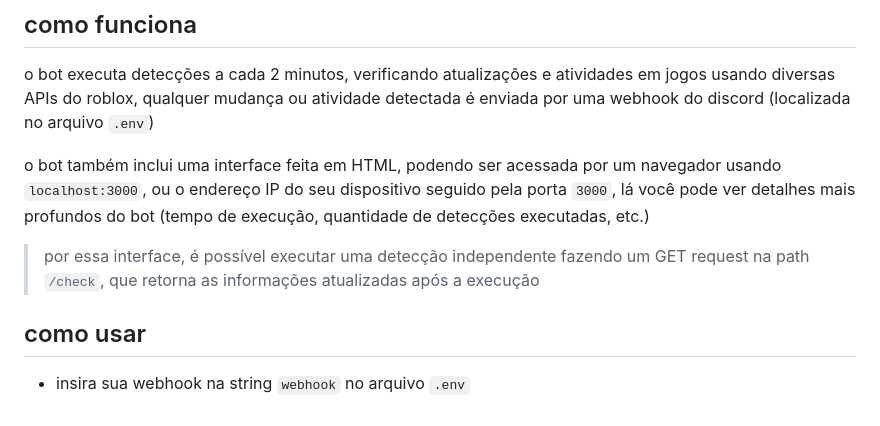
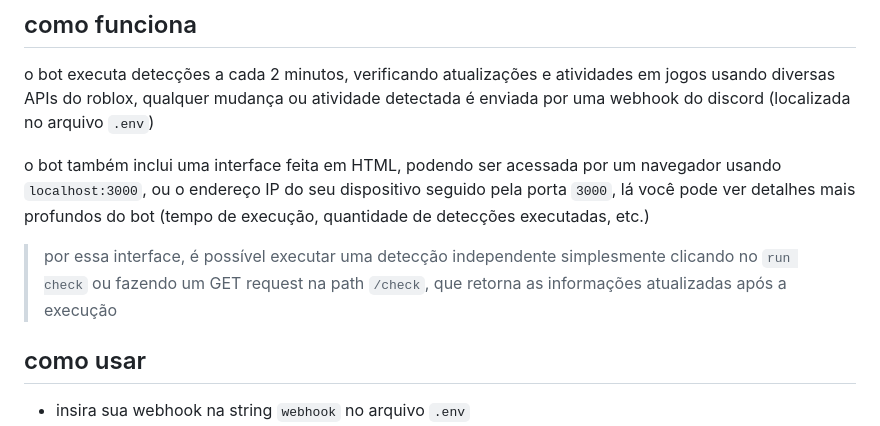
Before and after one commit to luluwaffless/ftfspy, a Markdown page: README.md, the part around one of its changes. Rendered like a GitHub page.

```diff
--- a/README.md
+++ b/README.md
@@ -4,7 +4,7 @@ um pequeno bot que detecta atualizações e atividades em um ou mais jogos do ro
 o bot executa detecções a cada 2 minutos, verificando atualizações e atividades em jogos usando diversas APIs do roblox, qualquer mudança ou atividade detectada é enviada por uma webhook do discord (localizada no arquivo `.env`)
 
 o bot também inclui uma interface feita em HTML, podendo ser acessada por um navegador usando `localhost:3000`, ou o endereço IP do seu dispositivo seguido pela porta `3000`, lá você pode ver detalhes mais profundos do bot (tempo de execução, quantidade de detecções executadas, etc.)
-> por essa interface, é possível executar uma detecção independente fazendo um GET request na path `/check`, que retorna as informações atualizadas após a execução
+> por essa interface, é possível executar uma detecção independente simplesmente clicando no `run check` ou fazendo um GET request na path `/check`, que retorna as informações atualizadas após a execução
 ## como usar
 - insira sua webhook na string `webhook` no arquivo `.env`
 - baixe as dependências com `npm i`
```
Also changed, not shown: other parts of README.md (+1 -1 lines).
